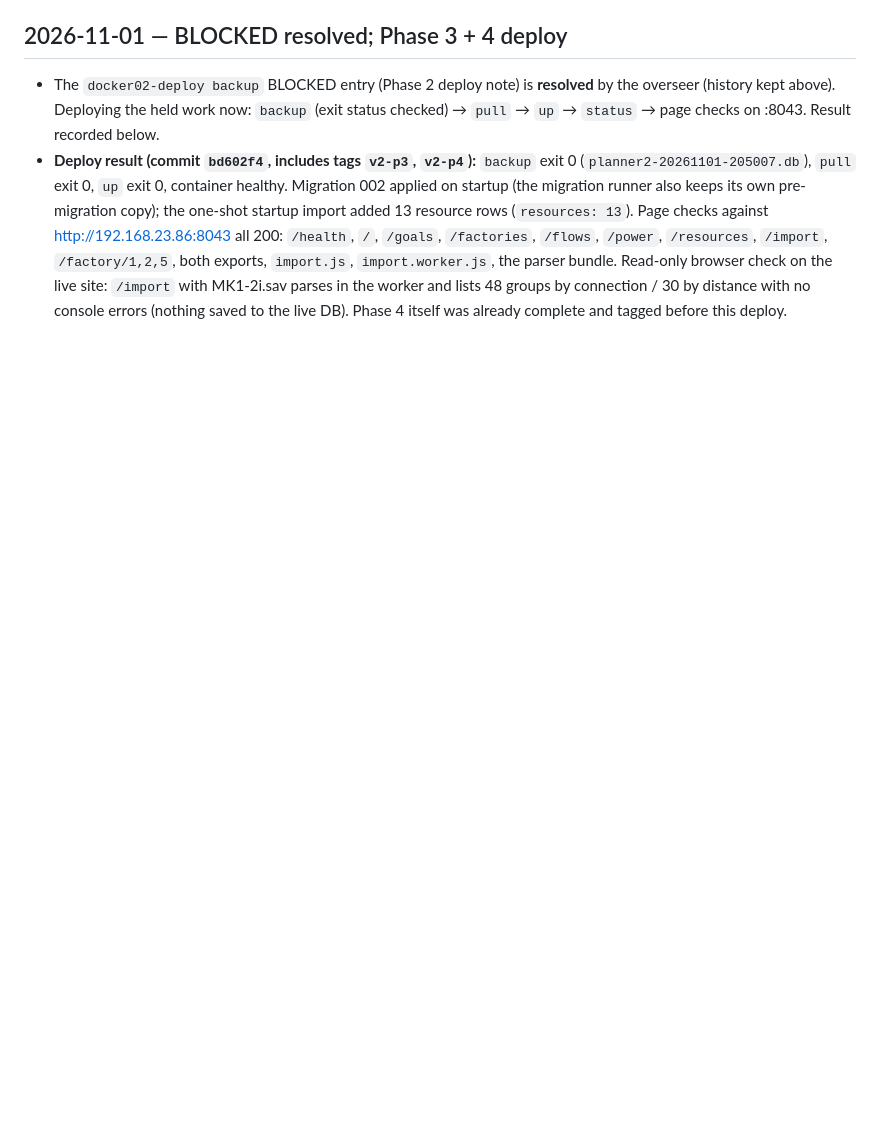
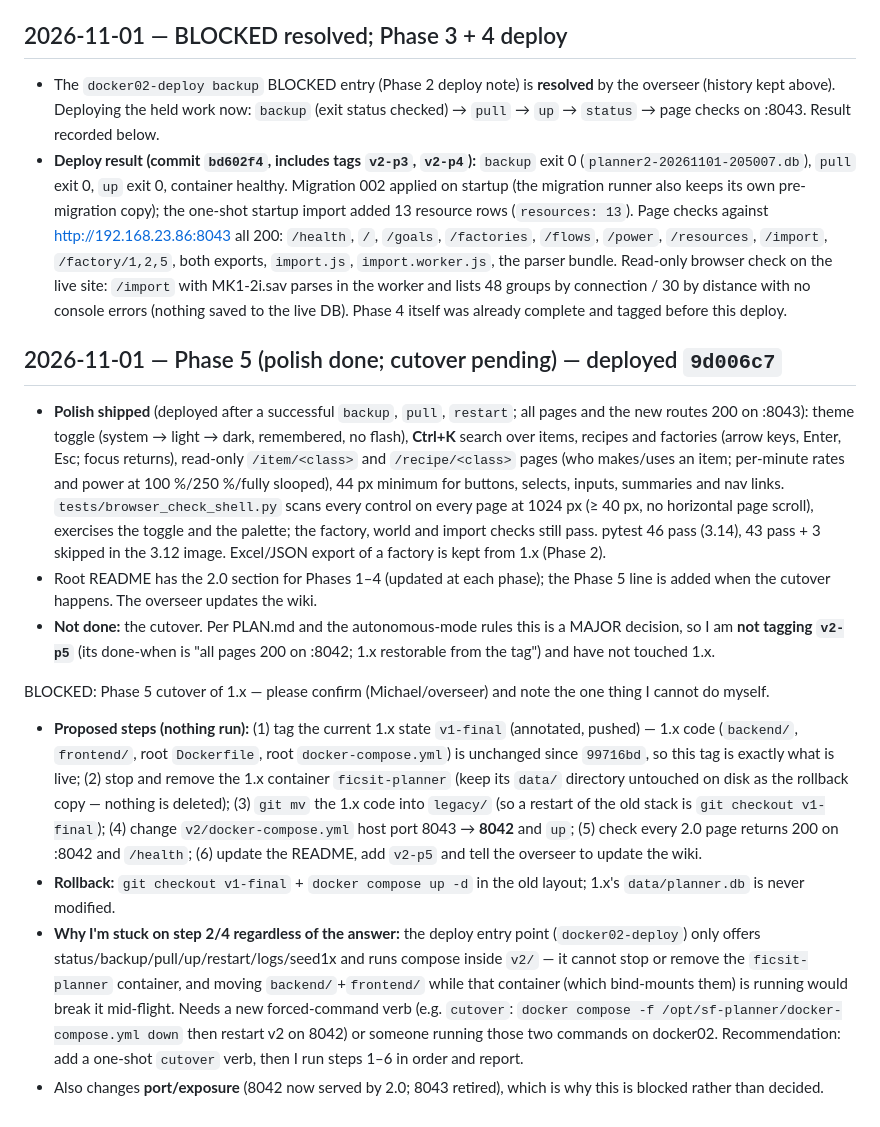
Before and after one commit to McKenning/sf-planner, a Markdown page: v2/docs/PROGRESS.md, the part around the change. Drawn GitHub-style; blank space fills up the shorter version.

Commit message:
docs(v2): log Phase 5 polish deploy; BLOCKED: cutover confirmation
Co-Authored-By: Claude Sonnet 5.5 <noreply@anthropic.com>

```diff
--- a/v2/docs/PROGRESS.md
+++ b/v2/docs/PROGRESS.md
@@ -137,3 +137,15 @@ Still open: `docker02-deploy backup` fails (BLOCKED entry above); not part of Ph
 
 - The `docker02-deploy backup` BLOCKED entry (Phase 2 deploy note) is **resolved** by the overseer (history kept above). Deploying the held work now: `backup` (exit status checked) → `pull` → `up` → `status` → page checks on :8043. Result recorded below.
 - **Deploy result (commit `bd602f4`, includes tags `v2-p3`, `v2-p4`):** `backup` exit 0 (`planner2-20261101-205007.db`), `pull` exit 0, `up` exit 0, container healthy. Migration 002 applied on startup (the migration runner also keeps its own pre-migration copy); the one-shot startup import added 13 resource rows (`resources: 13`). Page checks against http://192.168.23.86:8043 all 200: `/health`, `/`, `/goals`, `/factories`, `/flows`, `/power`, `/resources`, `/import`, `/factory/1,2,5`, both exports, `import.js`, `import.worker.js`, the parser bundle. Read-only browser check on the live site: `/import` with MK1-2i.sav parses in the worker and lists 48 groups by connection / 30 by distance with no console errors (nothing saved to the live DB). Phase 4 itself was already complete and tagged before this deploy.
+
+## 2026-11-01 — Phase 5 (polish done; cutover pending) — deployed `9d006c7`
+
+- **Polish shipped** (deployed after a successful `backup`, `pull`, `restart`; all pages and the new routes 200 on :8043): theme toggle (system → light → dark, remembered, no flash), **Ctrl+K** search over items, recipes and factories (arrow keys, Enter, Esc; focus returns), read-only `/item/<class>` and `/recipe/<class>` pages (who makes/uses an item; per-minute rates and power at 100 %/250 %/fully slooped), 44 px minimum for buttons, selects, inputs, summaries and nav links. `tests/browser_check_shell.py` scans every control on every page at 1024 px (≥ 40 px, no horizontal page scroll), exercises the toggle and the palette; the factory, world and import checks still pass. pytest 46 pass (3.14), 43 pass + 3 skipped in the 3.12 image. Excel/JSON export of a factory is kept from 1.x (Phase 2).
+- Root README has the 2.0 section for Phases 1–4 (updated at each phase); the Phase 5 line is added when the cutover happens. The overseer updates the wiki.
+- **Not done:** the cutover. Per PLAN.md and the autonomous-mode rules this is a MAJOR decision, so I am **not tagging `v2-p5`** (its done-when is "all pages 200 on :8042; 1.x restorable from the tag") and have not touched 1.x.
+
+BLOCKED: Phase 5 cutover of 1.x — please confirm (Michael/overseer) and note the one thing I cannot do myself.
+- **Proposed steps (nothing run):** (1) tag the current 1.x state `v1-final` (annotated, pushed) — 1.x code (`backend/`, `frontend/`, root `Dockerfile`, root `docker-compose.yml`) is unchanged since `99716bd`, so this tag is exactly what is live; (2) stop and remove the 1.x container `ficsit-planner` (keep its `data/` directory untouched on disk as the rollback copy — nothing is deleted); (3) `git mv` the 1.x code into `legacy/` (so a restart of the old stack is `git checkout v1-final`); (4) change `v2/docker-compose.yml` host port 8043 → **8042** and `up`; (5) check every 2.0 page returns 200 on :8042 and `/health`; (6) update the README, add `v2-p5` and tell the overseer to update the wiki.
+- **Rollback:** `git checkout v1-final` + `docker compose up -d` in the old layout; 1.x's `data/planner.db` is never modified.
+- **Why I'm stuck on step 2/4 regardless of the answer:** the deploy entry point (`docker02-deploy`) only offers status/backup/pull/up/restart/logs/seed1x and runs compose inside `v2/` — it cannot stop or remove the `ficsit-planner` container, and moving `backend/`+`frontend/` while that container (which bind-mounts them) is running would break it mid-flight. Needs a new forced-command verb (e.g. `cutover`: `docker compose -f /opt/sf-planner/docker-compose.yml down` then restart v2 on 8042) or someone running those two commands on docker02. Recommendation: add a one-shot `cutover` verb, then I run steps 1–6 in order and report.
+- Also changes **port/exposure** (8042 now served by 2.0; 8043 retired), which is why this is blocked rather than decided.
```
